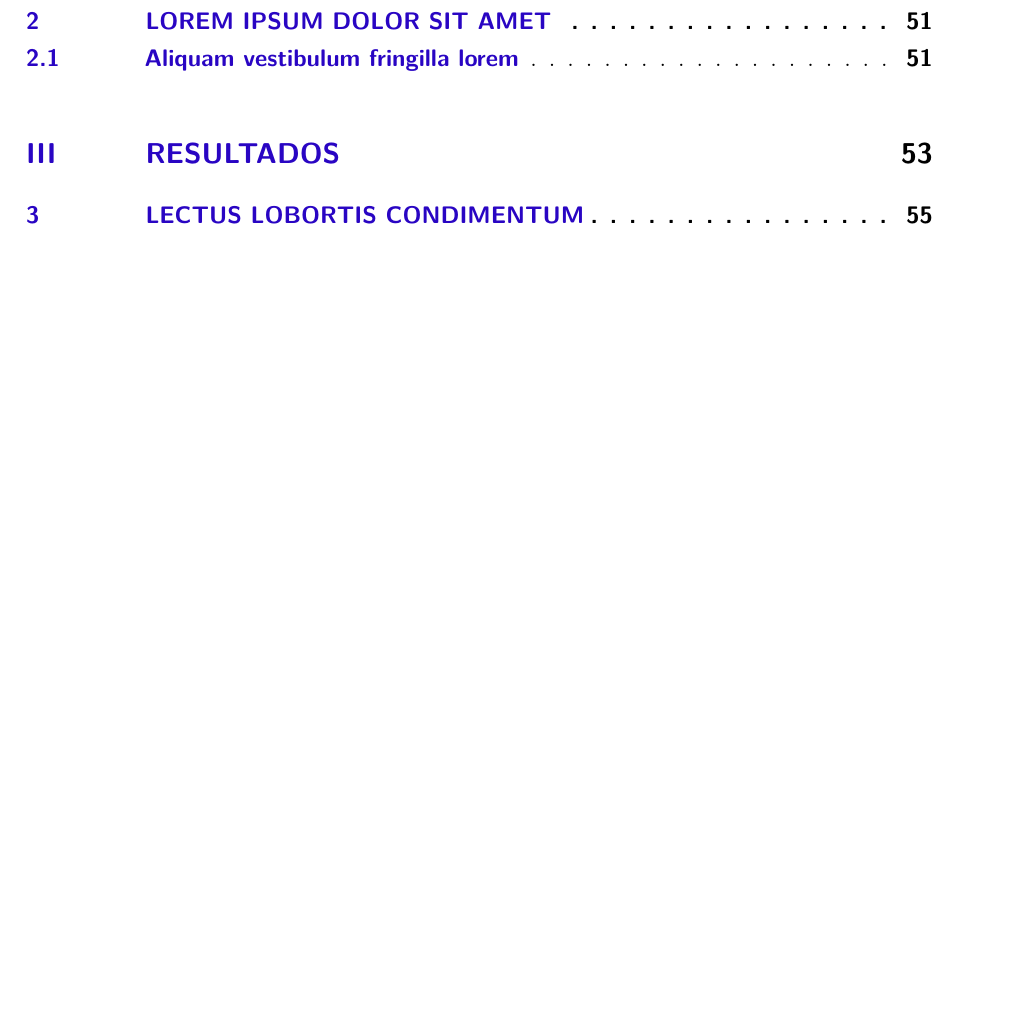
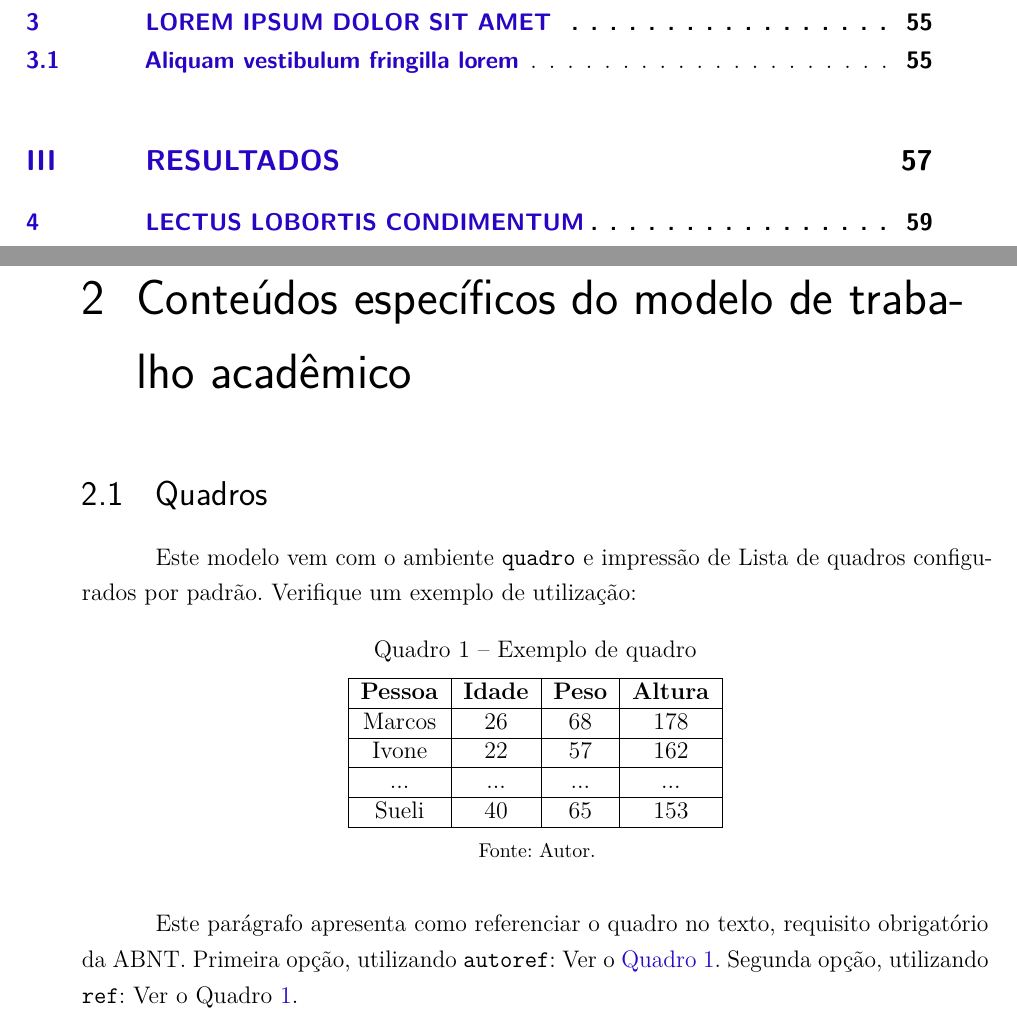
Before and after one commit to abntex/abntex2, a LaTeX thesis (doc/latex/abntex2/examples/abntex2-modelo-trabalho-academico.tex): part of page 32 of 79 before the commit and two parts of pages 34 and 53 of 83 after it, the two joined at a grey line, cut so that both start at the same text, the shorter picture padded with empty space. Compiled offline with pdfLaTeX.

Commit message:
Incluir o ambiente quadro no modelo de trabalhos academicos #176

```diff
--- a/doc/latex/abntex2/examples/abntex2-modelo-trabalho-academico.tex
+++ b/doc/latex/abntex2/examples/abntex2-modelo-trabalho-academico.tex
@@ -529,6 +555,31 @@ Lauro César Araujo
 % ---
 \include{abntex2-modelo-include-comandos}
 % ---
+
+\chapter{Conteúdos específicos do modelo de trabalho acadêmico}\label{cap_trabalho_academico}
+
+\section{Quadros}
+
+Este modelo vem com o ambiente \texttt{quadro} e impressão de Lista de quadros
+configurados por padrão. Verifique um exemplo de utilização:
+
+\begin{quadro}[htb]
+\caption{\label{quadro_exemplo}Exemplo de quadro}
+\begin{tabular}{|c|c|c|c|}
+	\hline
+	\textbf{Pessoa} & \textbf{Idade} & \textbf{Peso} & \textbf{Altura} \\ \hline
+	Marcos & 26    & 68   & 178    \\ \hline
+	Ivone  & 22    & 57   & 162    \\ \hline
+	...    & ...   & ...  & ...    \\ \hline
+	Sueli  & 40    & 65   & 153    \\ \hline
+\end{tabular}
+\fonte{Autor.}
+\end{quadro}
+
+Este parágrafo apresenta como referenciar o quadro no texto, requisito
+obrigatório da ABNT.
+Primeira opção, utilizando \texttt{autoref}: Ver o \autoref{quadro_exemplo}.
+Segunda opção, utilizando  \texttt{ref}: Ver o Quadro \ref{quadro_exemplo}.
 
 % ----------------------------------------------------------
 % PARTE
```
Also changed, not shown: doc/latex/abntex2/abntex2.tex (+29 -0 lines), doc/latex/abntex2/examples/abntex2-modelo-trabalho-academico.tex (26 more changed lines).
